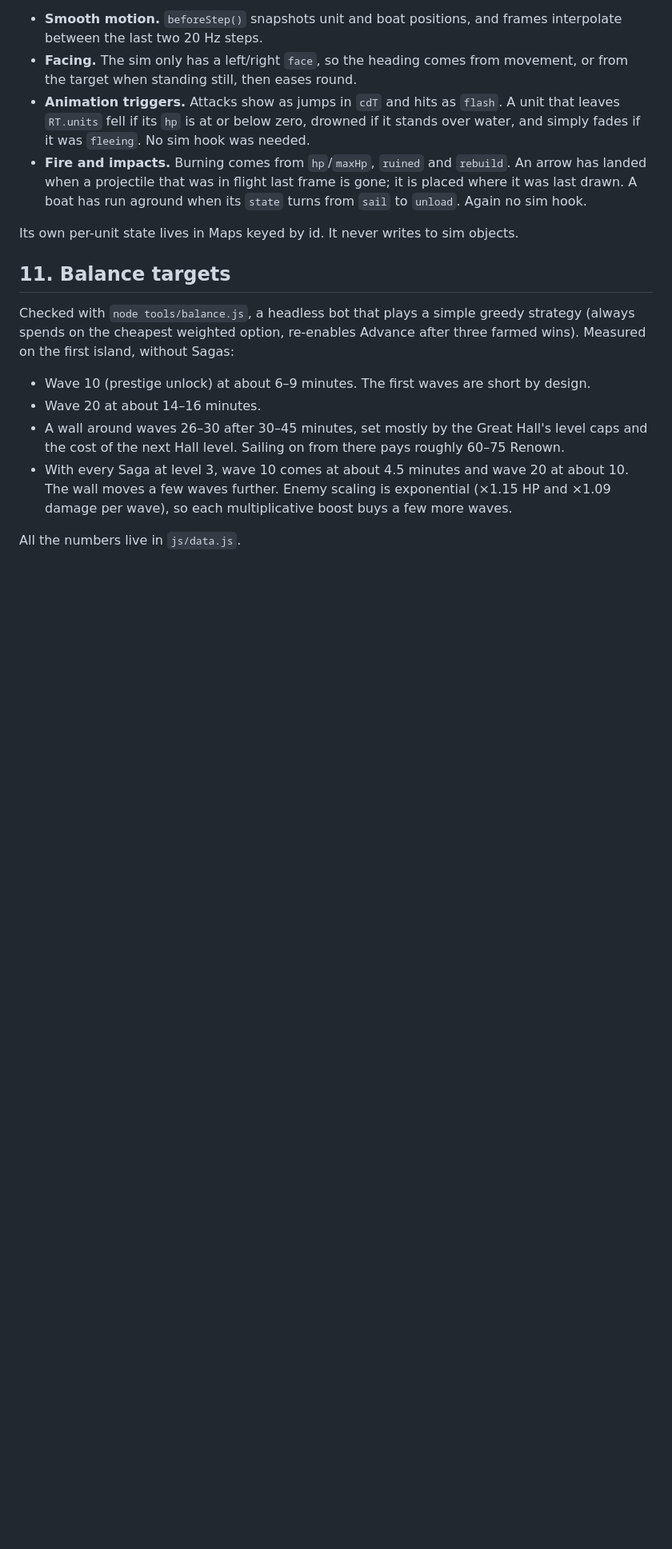
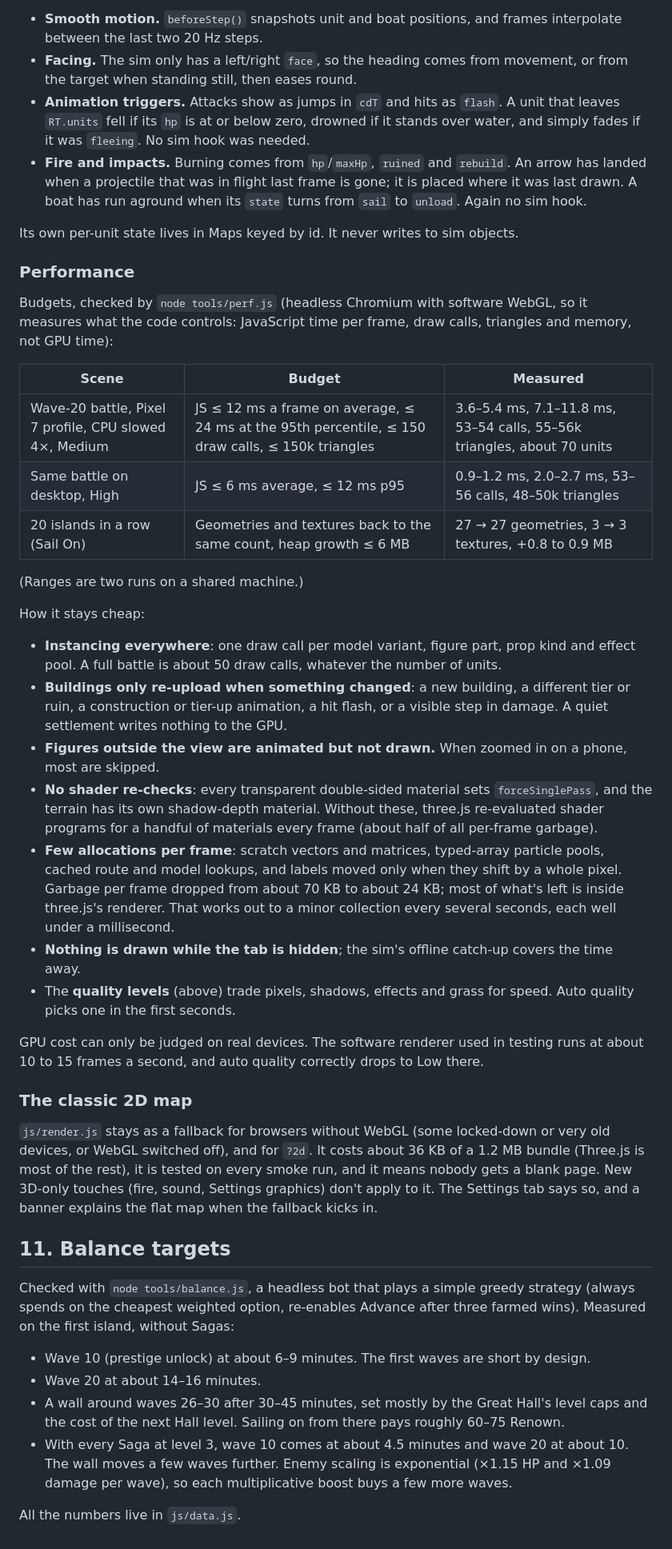
Before and after one commit to GorzaWebA/Idle-Island, a Markdown page: GAME_DESIGN.md, the part around one of its changes. Shown at 80% size. Drawn GitHub-style; blank space fills up the shorter version.

```diff
--- a/GAME_DESIGN.md
+++ b/GAME_DESIGN.md
@@ -476,6 +477,49 @@ The renderer derives what the sim doesn't store:
 
 Its own per-unit state lives in Maps keyed by id. It never writes to sim objects.
 
+### Performance
+
+Budgets, checked by `node tools/perf.js` (headless Chromium with software WebGL, so it measures
+what the code controls: JavaScript time per frame, draw calls, triangles and memory, not GPU time):
+
+| Scene | Budget | Measured |
+| --- | --- | --- |
+| Wave-20 battle, Pixel 7 profile, CPU slowed 4×, Medium | JS ≤ 12 ms a frame on average, ≤ 24 ms at the 95th percentile, ≤ 150 draw calls, ≤ 150k triangles | 3.6–5.4 ms, 7.1–11.8 ms, 53–54 calls, 55–56k triangles, about 70 units |
+| Same battle on desktop, High | JS ≤ 6 ms average, ≤ 12 ms p95 | 0.9–1.2 ms, 2.0–2.7 ms, 53–56 calls, 48–50k triangles |
+| 20 islands in a row (Sail On) | Geometries and textures back to the same count, heap growth ≤ 6 MB | 27 → 27 geometries, 3 → 3 textures, +0.8 to 0.9 MB |
+
+(Ranges are two runs on a shared machine.)
+
+How it stays cheap:
+
+* **Instancing everywhere**: one draw call per model variant, figure part, prop kind and effect
+  pool. A full battle is about 50 draw calls, whatever the number of units.
+* **Buildings only re-upload when something changed**: a new building, a different tier or ruin,
+  a construction or tier-up animation, a hit flash, or a visible step in damage. A quiet
+  settlement writes nothing to the GPU.
+* **Figures outside the view are animated but not drawn.** When zoomed in on a phone, most are skipped.
+* **No shader re-checks**: every transparent double-sided material sets `forceSinglePass`, and the
+  terrain has its own shadow-depth material. Without these, three.js re-evaluated shader programs
+  for a handful of materials every frame (about half of all per-frame garbage).
+* **Few allocations per frame**: scratch vectors and matrices, typed-array particle pools, cached
+  route and model lookups, and labels moved only when they shift by a whole pixel. Garbage per frame
+  dropped from about 70 KB to about 24 KB; most of what's left is inside three.js's renderer.
+  That works out to a minor collection every several seconds, each well under a millisecond.
+* **Nothing is drawn while the tab is hidden**; the sim's offline catch-up covers the time away.
+* The **quality levels** (above) trade pixels, shadows, effects and grass for speed. Auto quality
+  picks one in the first seconds.
+
+GPU cost can only be judged on real devices. The software renderer used in testing runs at about
+10 to 15 frames a second, and auto quality correctly drops to Low there.
+
+### The classic 2D map
+
+`js/render.js` stays as a fallback for browsers without WebGL (some locked-down or very old
+devices, or WebGL switched off), and for `?2d`. It costs about 36 KB of a 1.2 MB bundle (Three.js
+is most of the rest), it is tested on every smoke run, and it means nobody gets a blank page.
+New 3D-only touches (fire, sound, Settings graphics) don't apply to it. The Settings tab says so,
+and a banner explains the flat map when the fallback kicks in.
+
 ## 11. Balance targets
 
 Checked with `node tools/balance.js`, a headless bot that plays a simple greedy strategy
```
Also changed, not shown: other parts of GAME_DESIGN.md (+2 -1 lines), README.md (+11 -9 lines), assets/banner.png, assets/og.png, assets/screenshot-desktop.png, assets/screenshot-phone.png, 1 other file.
